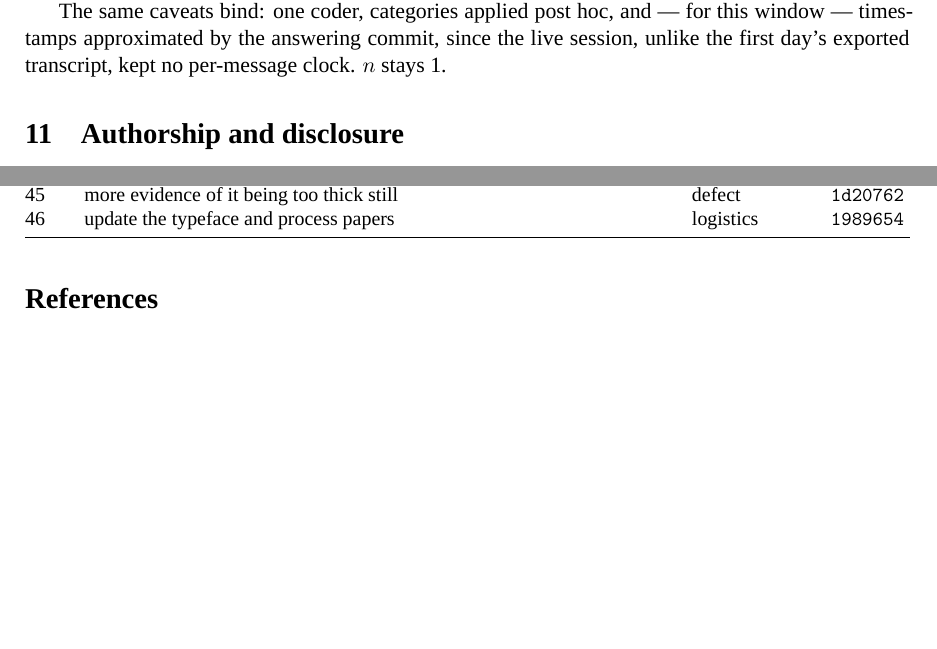
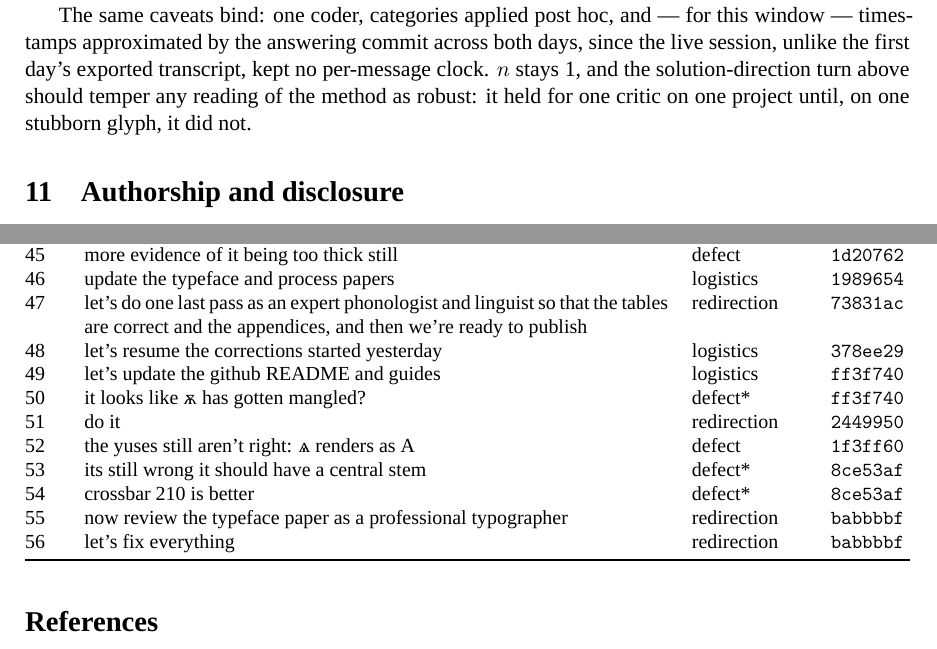
Before and after one commit to anastasds/chuzhditsa, a LaTeX paper (paper/process.tex, which reads paper/critique_appendix.tex): two parts of pages 14 and 17 of 18 before the commit and two parts of pages 15 and 18 of 19 after it, joined at a grey line, cut so that both start at the same text, the shorter picture padded with empty space. Compiled offline with XeLaTeX; a missing font is replaced by an installed copy or a similar font.

Commit message:
Process paper: extend the submission-prep window (11-12 July) through publication readiness
The corpus's second window now spans both days and 21 critique
utterances / 278 words (was 13/209); day-1 numbers unchanged (25/401).
The audit label and commit range follow; the appendix regenerates to 56
rows. Entries 47-56 cover the linguistic pass, the letterform-audit
rounds (big yus, schwa, small yus), and the commissioned typographer
review.

Section 10 gains two movements that bear on the paper's thesis:

- The critic began to COMMISSION criticism rather than only supply it —
  directing the builder to convene adversarial expert panels (a
  phonologist/linguist pass; a professional-typographer review) against
  its own work. The panels were machine-run, so criticism stayed inside
  the workshop, but the human now specified the adversary and the
  standard. The typographer panel caught three defects the builder had
  shipped: fusions corrupting plain Cyrillic in every family, an
  epsilon-shaped е, a self-clipping specimen.

- The one that COMPLICATES the thesis, reported because the thesis is
  testable only if we do: late in the window, on a stubborn glyph, the
  critic's solution-free discipline broke. Verdicts on the yuses began
  solution-free ('ѫ has gotten mangled', 'ѧ renders as A') but when a
  redraw still failed the critic supplied the answer ('it should have a
  central stem', 'crossbar 210 is better'). That is direction, not a
  verdict — the opposite of the day-one method. The honest reading: the
  method is a property of the situation, not the critic; it holds while
  outputs improve under pure judgment and gives way when they stall.
  The limitations caveat is tempered accordingly.

Plus a methodological aside: the letterform bugs the human caught had
survived the machine's instrumented checks and a machine letterform
audit, because those compared silhouettes and the errors lived in the
interiors — the machine's verification is only as good as the axis it
measures. 18 -> 19 pp; builds clean.

Co-Authored-By: Claude Fable 5 <noreply@anthropic.com>

```diff
--- a/paper/critique_appendix.tex
+++ b/paper/critique_appendix.tex
@@ -53,5 +53,15 @@
 44 & the font in the chuzhditsa paper is still a little too thick - or is the inline variant not being used? & defect* & \texttt{4958d9e} \\
 45 & more evidence of it being too thick still & defect & \texttt{1d20762} \\
 46 & update the typeface and process papers & logistics & \texttt{1989654} \\
+47 & let's do one last pass as an expert phonologist and linguist so that the tables are correct and the appendices, and then we're ready to publish & redirection & \texttt{73831ac} \\
+48 & let's resume the corrections started yesterday & logistics & \texttt{378ee29} \\
+49 & let's update the github README and guides & logistics & \texttt{ff3f740} \\
+50 & it looks like ѫ has gotten mangled? & defect* & \texttt{ff3f740} \\
+51 & do it & redirection & \texttt{2449950} \\
+52 & the yuses still aren't right: ѧ renders as A & defect & \texttt{1f3ff60} \\
+53 & its still wrong it should have a central stem & defect* & \texttt{8ce53af} \\
+54 & crossbar 210 is better & defect* & \texttt{8ce53af} \\
+55 & now review the typeface paper as a professional typographer & redirection & \texttt{babbbbf} \\
+56 & let's fix everything & redirection & \texttt{babbbbf} \\
 \bottomrule
 \end{longtable}
--- a/paper/process.tex
+++ b/paper/process.tex
@@ -272,5 +272,11 @@ Third, the channel changed register as the artifacts approached the world. Eight
 
-The same caveats bind: one coder, categories applied post hoc, and — for this window — timestamps approximated by the answering commit, since the live session, unlike the first day's exported transcript, kept no per-message clock. $n$ stays 1.
+Two further movements, later in the window, bear on the paper's central claim, and one of them cuts against it. The first: the critic began to \emph{commission} criticism rather than only supply it. Two utterances (\emph{``one last pass as an expert phonologist and linguist''}; \emph{``review the typeface paper as a professional typographer''}) directed the builder to convene adversarial expert panels against its own work. The panels were themselves machine-run — fan-outs of subagents, each a domain persona, verifying claims against sources and the rendered artifact — so the criticism stayed inside the workshop, but its \emph{shape} changed: the human now specified an adversary and a standard, and the machine both staffed the adversary and answered it. The typographer panel earned its keep immediately, finding that the shipped fonts fused ordinary Cyrillic in every family (a plain \emph{деньги} came out \emph{дењги}, its \emph{нь} silently rewritten), that the script's most frequent vowel had been drawn as an open Greek epsilon, and that the showcase specimen clipped its own glyphs at the frame — three defects the builder had shipped and not caught.
+
+The second movement is the one that complicates the paper's thesis, and we report it because the thesis is testable only if we do. The finding of \S\ref{sec:critic} was that the critic withheld directions toward solutions by design. Late in this window, as the letterforms went round after round, that discipline broke. The verdicts on the revived nasal-vowel letters began solution-free — \emph{``it looks like \cz{ѫ} has gotten mangled''}, \emph{``\cz{ѧ} renders as A''} — and each drove a redraw against reference fonts. But when the small yus was still wrong after a redraw, the critic supplied the answer: \emph{``it should have a central stem''}, then \emph{``crossbar 210 is better''}. That is design direction, not a verdict, and it is the opposite of the day-one method. The honest reading is that solution-free criticism is a stance the critic can hold while the builder is converging and abandons when it is not: three failed passes at one glyph exhausted the patience the method requires, and the critic reached for the pencil. The method of \S\ref{sec:rules} is therefore not a property of the critic but of the \emph{situation} — it survives while the builder's outputs keep improving under pure judgment, and gives way to instruction when they stall.
+
+A methodological aside from the same rounds sharpens \S\ref{sec:method}'s auditability claim in an uncomfortable direction. The letterform defects the human caught — the missing yus triangles, the epsilon \cz{е} — had all survived the builder's own instrumented checks and even a machine-run letterform audit, because those compared glyph \emph{silhouettes} against references and the errors lived in the \emph{interiors}. The instruments measured the wrong thing and reported clean. The human eye, comparing whole shapes at a glance, caught in seconds what the pixel metrics had certified for hours. This is the first-day finding again, at a finer grain: the machine's verification is only as good as the axis it measures, and a critic who looks rather than counts remains the check on the check.
+
+The same caveats bind: one coder, categories applied post hoc, and — for this window — timestamps approximated by the answering commit across both days, since the live session, unlike the first day's exported transcript, kept no per-message clock. $n$ stays 1, and the solution-direction turn above should temper any reading of the method as robust: it held for one critic on one project until, on one stubborn glyph, it did not.
 
 \section{Authorship and disclosure}\label{sec:authorship}
 
```
Also changed, not shown: docs/paper-preview/process/page-05.png, docs/paper-preview/process/page-14.png, docs/paper-preview/process/page-15.png, docs/paper-preview/process/page-16.png, docs/paper-preview/process/page-17.png, docs/paper-preview/process/page-18.png, docs/paper-preview/process/page-19.png (added), paper/process.pdf, paper/process.tex (6 more changed lines), 2 other files.
